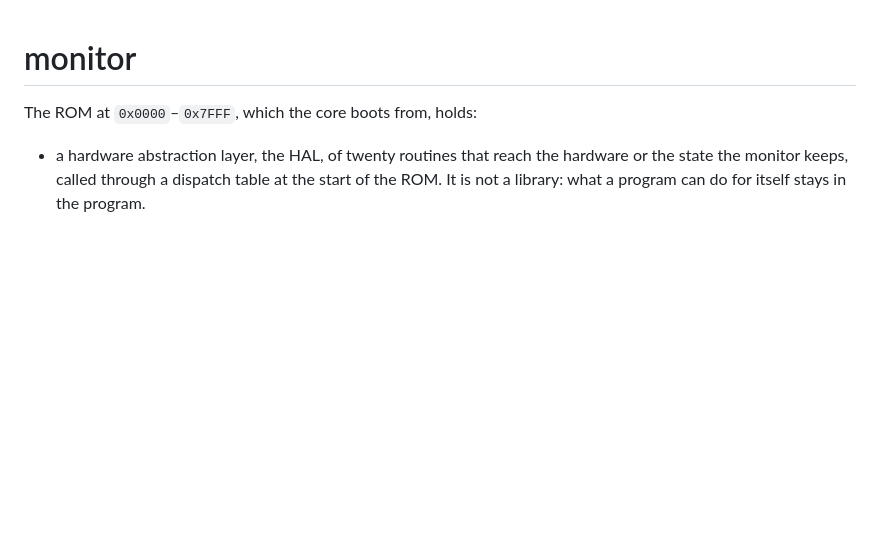
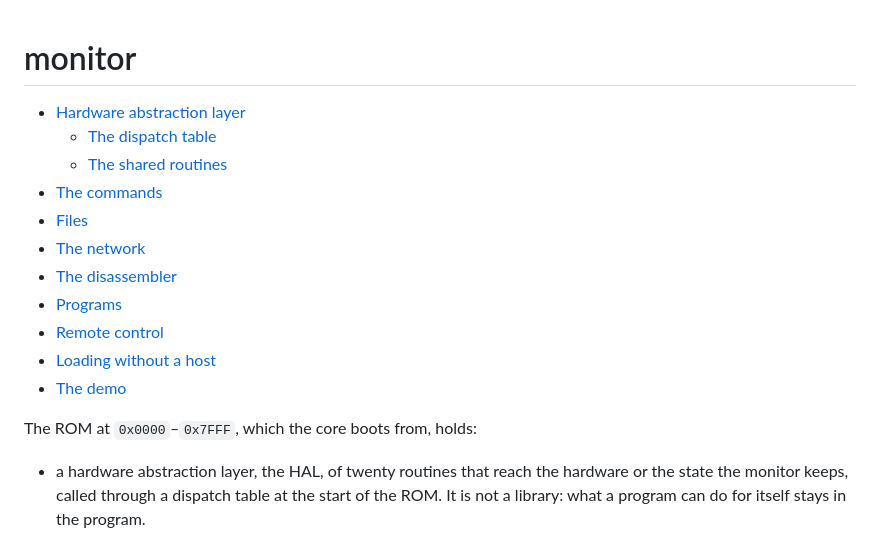
Before and after one commit to MJoergen/NiceMonMEGA65, a Markdown page: monitor/README.md, the part around the change. GitHub-like rendering; blank space fills up the shorter version.

Commit message:
Add a table of contents to the monitor's README
The README has ten sections, two of them with subsections, and no way
to see them at a glance. A list of links to them now opens the file.

Co-Authored-By: Claude Opus 5.5 <noreply@anthropic.com>

```diff
--- a/monitor/README.md
+++ b/monitor/README.md
@@ -1,4 +1,16 @@
 # monitor
+
+- [Hardware abstraction layer](#hardware-abstraction-layer)
+  - [The dispatch table](#the-dispatch-table)
+  - [The shared routines](#the-shared-routines)
+- [The commands](#the-commands)
+- [Files](#files)
+- [The network](#the-network)
+- [The disassembler](#the-disassembler)
+- [Programs](#programs)
+- [Remote control](#remote-control)
+- [Loading without a host](#loading-without-a-host)
+- [The demo](#the-demo)
 
 The ROM at `0x0000`–`0x7FFF`, which the core boots from, holds:
 
```
